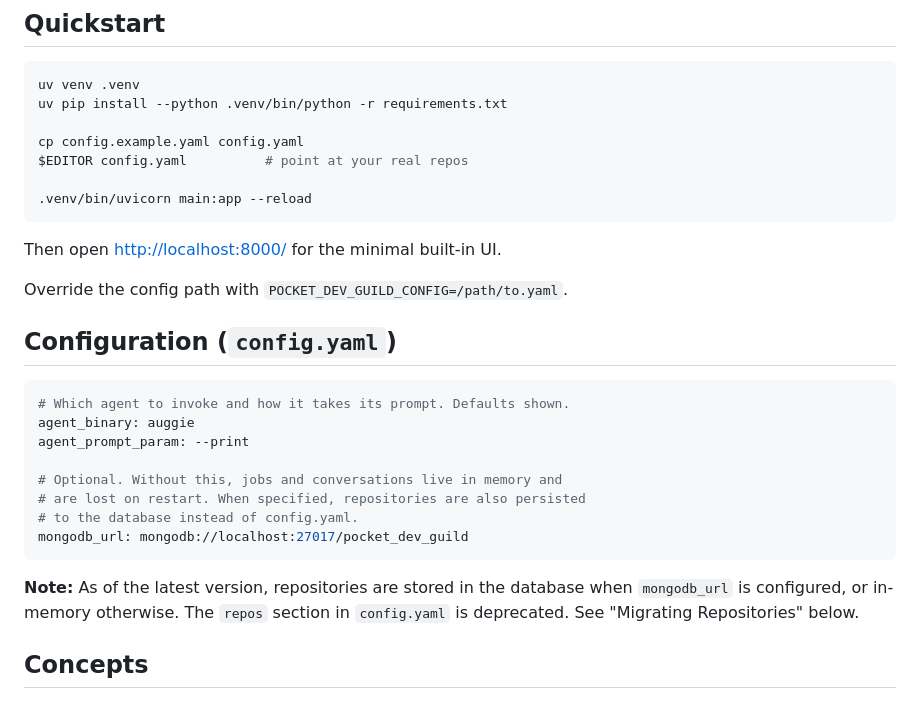
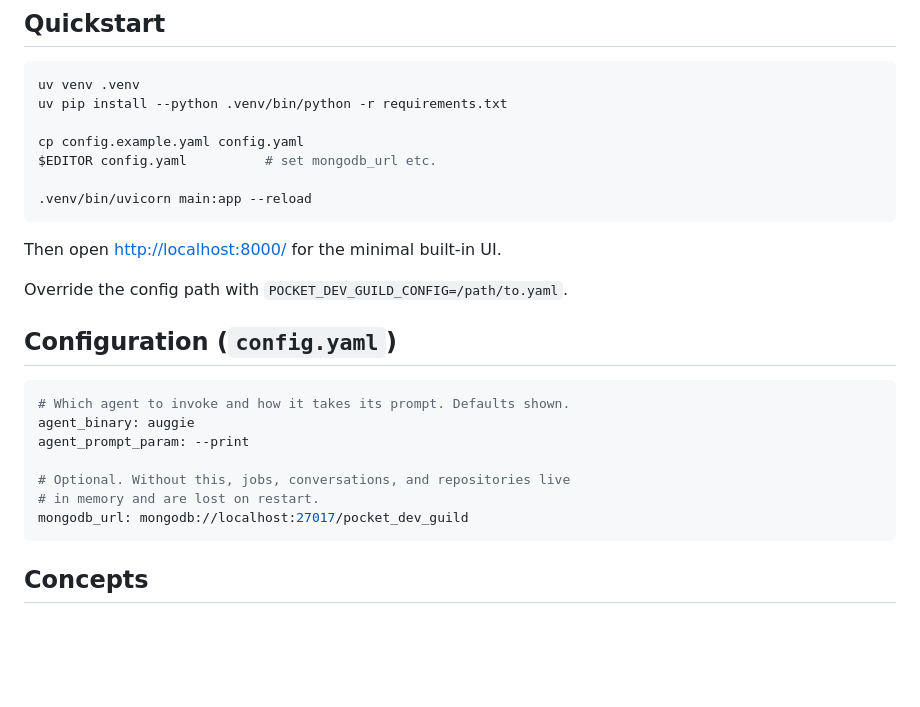
Before and after one commit to wuttke/pocket-dev-guild, a Markdown page: README.md, the part around one of its changes. Rendered like a GitHub page; blank space fills up the shorter version.

````diff
--- a/README.md
+++ b/README.md
@@ -17,7 +17,7 @@ uv venv .venv
 uv pip install --python .venv/bin/python -r requirements.txt
 
 cp config.example.yaml config.yaml
-$EDITOR config.yaml          # point at your real repos
+$EDITOR config.yaml          # set mongodb_url etc.
 
 .venv/bin/uvicorn main:app --reload
 ```
@@ -33,15 +33,10 @@ Override the config path with `POCKET_DEV_GUILD_CONFIG=/path/to.yaml`.
 agent_binary: auggie
 agent_prompt_param: --print
 
-# Optional. Without this, jobs and conversations live in memory and
-# are lost on restart. When specified, repositories are also persisted
-# to the database instead of config.yaml.
+# Optional. Without this, jobs, conversations, and repositories live
+# in memory and are lost on restart.
 mongodb_url: mongodb://localhost:27017/pocket_dev_guild
 ```
-
-**Note:** As of the latest version, repositories are stored in the database
-when `mongodb_url` is configured, or in-memory otherwise. The `repos` section
-in `config.yaml` is deprecated. See "Migrating Repositories" below.
 
 ## Concepts
 
````
Also changed, not shown: other parts of README.md (+1 -37 lines).
